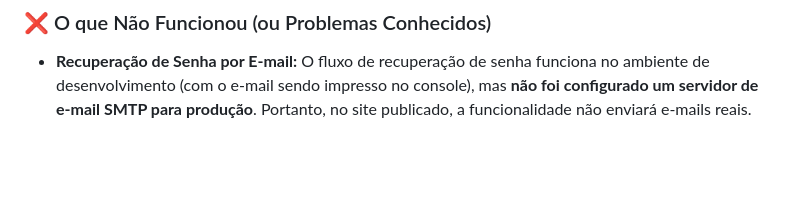
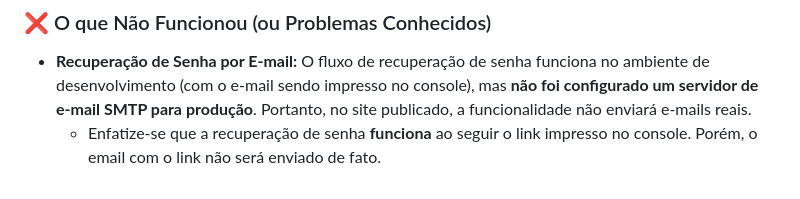
Before and after one commit to PgBiel/web-prog-site, a Markdown page: README.md, the part around the change. Drawn GitHub-style; blank space fills up the shorter version.

Commit message:
about recovering passwords on readme

```diff
--- a/README.md
+++ b/README.md
@@ -141,3 +141,4 @@ Esta seção detalha o status de cada funcionalidade implementada no projeto.
 ### ❌ O que Não Funcionou (ou Problemas Conhecidos)
 
 * **Recuperação de Senha por E-mail:** O fluxo de recuperação de senha funciona no ambiente de desenvolvimento (com o e-mail sendo impresso no console), mas **não foi configurado um servidor de e-mail SMTP para produção**. Portanto, no site publicado, a funcionalidade não enviará e-mails reais.
+  - Enfatize-se que a recuperação de senha **funciona** ao seguir o link impresso no console. Porém, o email com o link não será enviado de fato.
```
